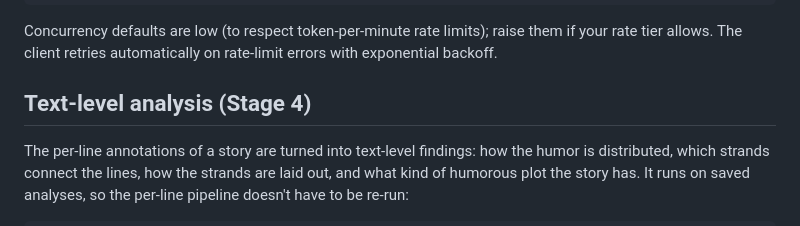
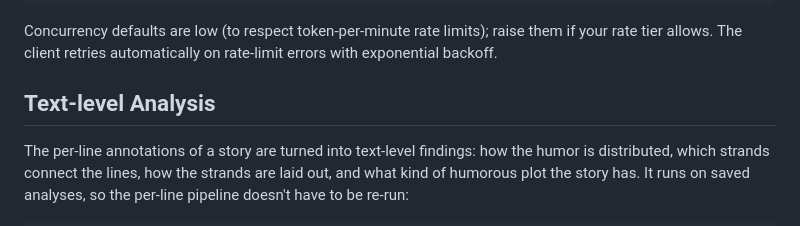
Before and after one commit to iamahmadyasin/gtvh-analyzer, a Markdown page: README.md, the part around the change. GitHub-like rendering.

Commit message:
Fix formatting and capitalization in README and THEORY documents

```diff
--- a/README.md
+++ b/README.md
@@ -210,7 +210,7 @@ Concurrency defaults are low (to respect token-per-minute rate limits);
 raise them if your rate tier allows. The client retries automatically
 on rate-limit errors with exponential backoff.
 
-## Text-level analysis (Stage 4)
+## Text-level Analysis
 
 The per-line annotations of a story are turned into text-level findings: how the
 humor is distributed, which strands connect the lines, how the strands
```
Also changed, not shown: THEORY.md (+7 -8 lines).
